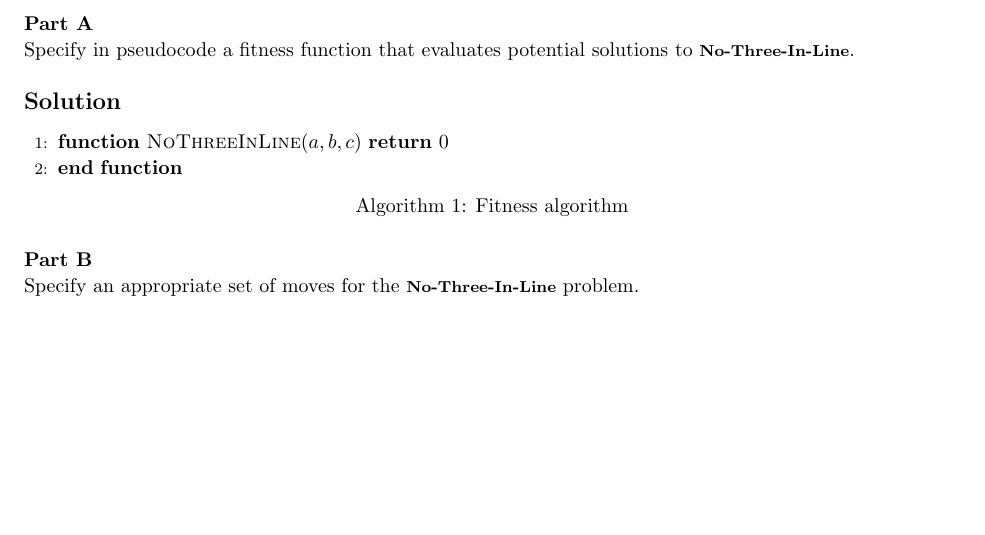
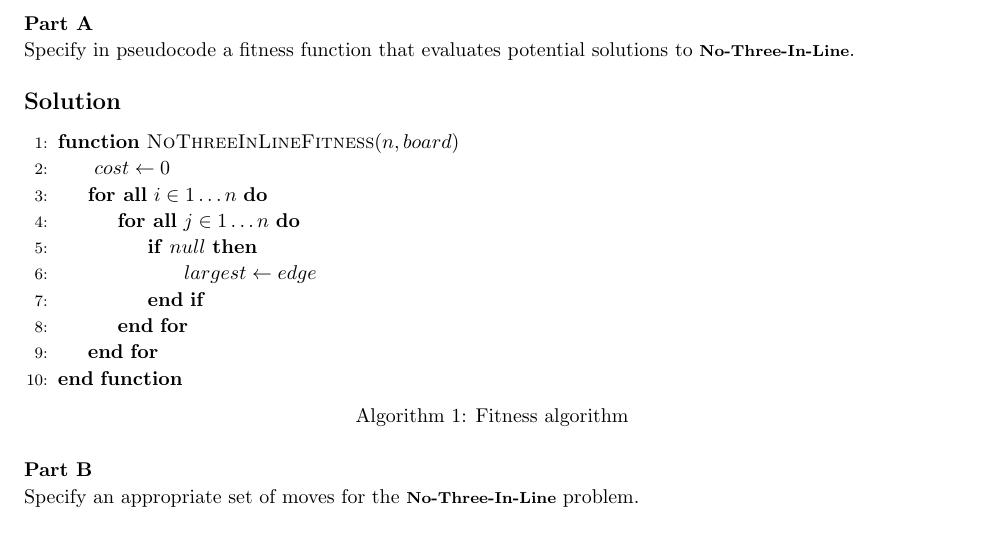
Before and after one commit to jdavis/college-fall-2013, a LaTeX problem sheet (cs311/assignment07/solution.tex): part of page 2 of 7, cut so that both start at the same text, the shorter picture padded with empty space. Compiled offline with pdfLaTeX.

Commit message:
Add partial fitness function for p1

```diff
--- a/cs311/assignment07/solution.tex
+++ b/cs311/assignment07/solution.tex
@@ -110,8 +110,15 @@
 
     \begin{algorithm}[]
         \begin{algorithmic}[1]
-            \Function{NoThreeInLine}{$a, b, c$}
-                \Return{0}
+            \Function{NoThreeInLineFitness}{$n, board$}
+                \State{} $cost \gets 0$
+                \ForAll{$i \in 1 \ldots n$}
+                    \ForAll{$j \in 1 \ldots n$}
+                        \If{$null$}
+                            \State{} $largest \gets edge$
+                        \EndIf
+                    \EndFor
+                \EndFor
             \EndFunction{}
         \end{algorithmic}
         \caption{Fitness algorithm}
```
